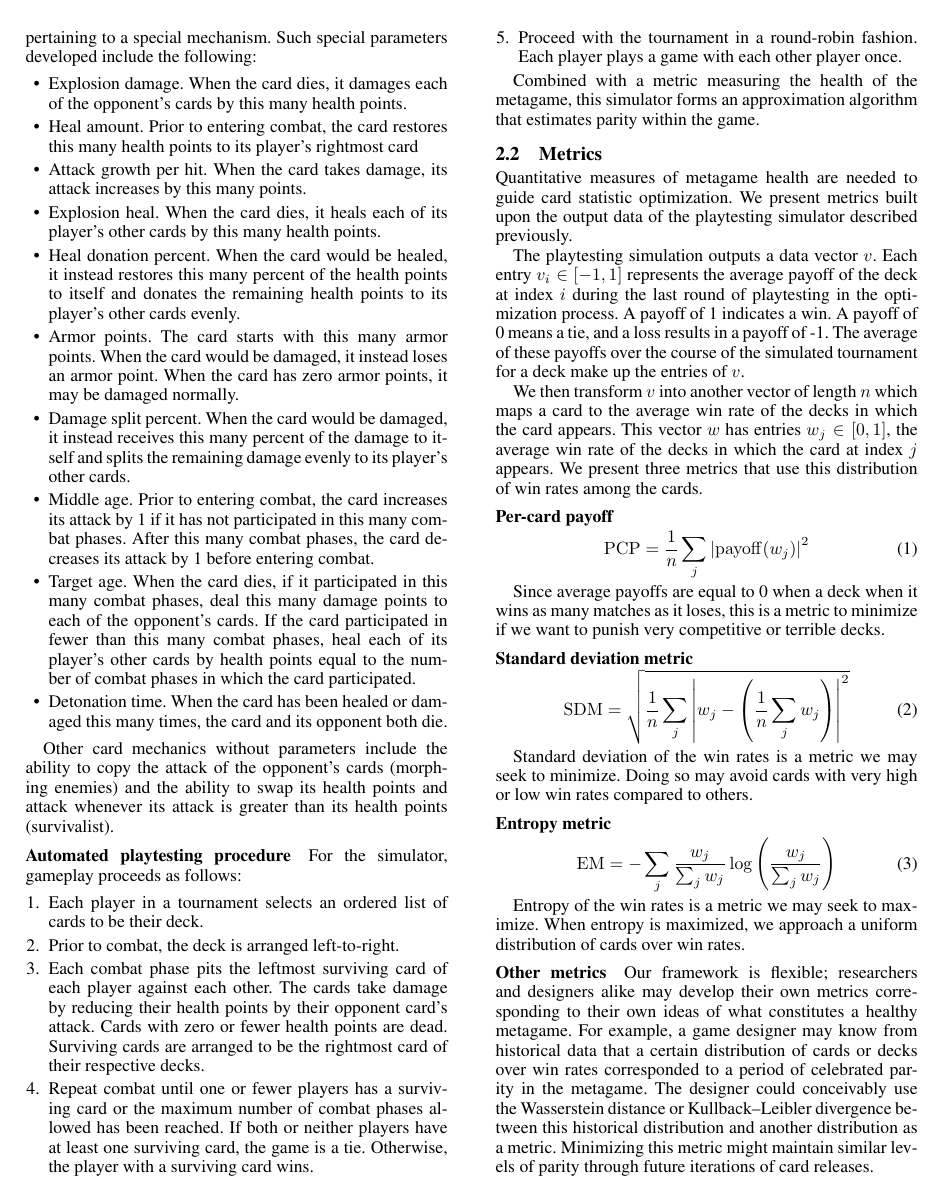
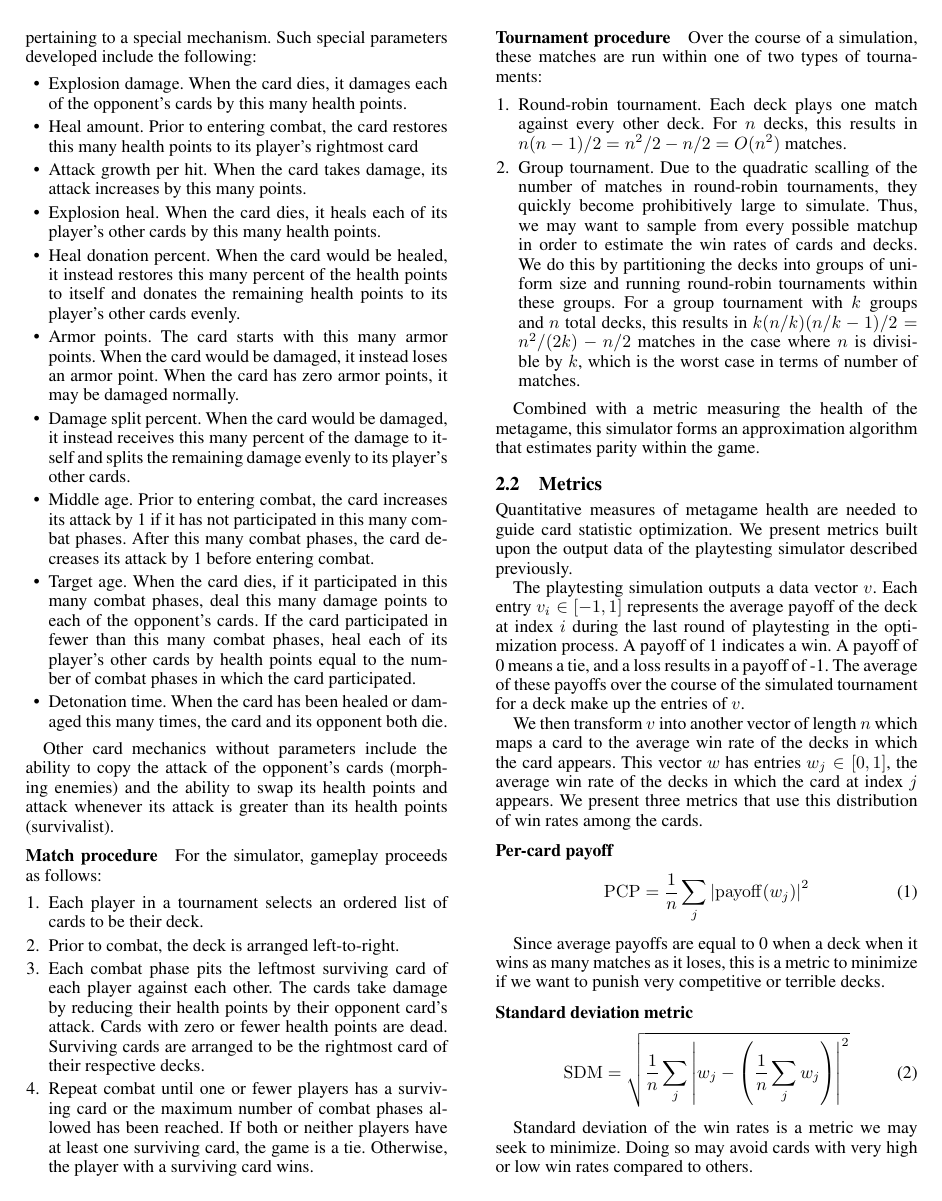
Before and after one commit to nathanielbd/ludus, a LaTeX paper (paper/submission_version/eaai22_bgmmwlf.tex, which reads paper/submission_version/methods.tex): page 2 of 7. Compiled offline with pdfLaTeX.

Commit message:
phoebe and rick requests

```diff
--- a/paper/submission_version/methods.tex
+++ b/paper/submission_version/methods.tex
@@ -65,7 +65,7 @@ attack of the opponent's cards (morphing enemies) and the ability to swap
 its health points and attack whenever its attack is greater than its health
 points (survivalist).
 
-\subsubsection{Automated playtesting procedure} \label{sec:tourney}
+\subsubsection{Match procedure} \label{sec:game}
 
 For the simulator, gameplay proceeds as follows:
 
@@ -82,8 +82,21 @@ For the simulator, gameplay proceeds as follows:
 	or the maximum number of combat phases allowed has been reached.
 	If both or neither players have at least one surviving card, the game is a tie.
 	Otherwise, the player with a surviving card wins.
-	\item Proceed with the tournament in a round-robin fashion. Each
-	player plays a game with each other player once.
+\end{enumerate}
+
+\subsubsection{Tournament procedure} \label{sec:tourney}
+
+Over the course of a simulation, these matches are run within one of two types of tournaments:
+
+\begin{enumerate}
+	\item Round-robin tournament. Each deck plays one match against every other deck.
+	For $n$ decks, this results in $n(n-1)/2 = n^2/2 - n/2 = O(n^2)$ matches.
+	\item Group tournament. Due to the quadratic scalling of the number of matches in round-robin
+	tournaments, they quickly become prohibitively large to simulate. Thus, we may want to sample from every possible
+	matchup in order to estimate the win rates of cards and decks. We do this by
+	partitioning the decks into groups of uniform size and running round-robin tournaments within these groups.
+	For a group tournament with $k$ groups and $n$ total decks, this results in $k(n/k)(n/k - 1)/2 = n^2/(2k) - n/2$ matches in the case where
+	$n$ is divisible by $k$, which is the worst case in terms of number of matches.
 \end{enumerate}
 
 Combined with a metric measuring the health of the metagame, this simulator
```
Also changed, not shown: paper/submission_version/eaai22_bgmmwlf.tex (+1 -0 lines), paper/submission_version/future_work.tex (+2 -1 lines), paper/submission_version/related_works.tex (+1 -1 lines), paper/submission_version/results.tex (+1 -1 lines), paper/submission_version/methods.tex (9 more changed lines).
